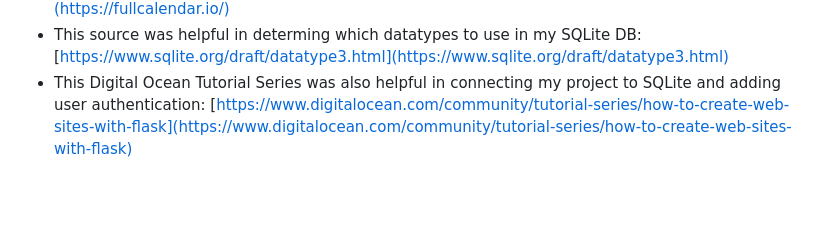
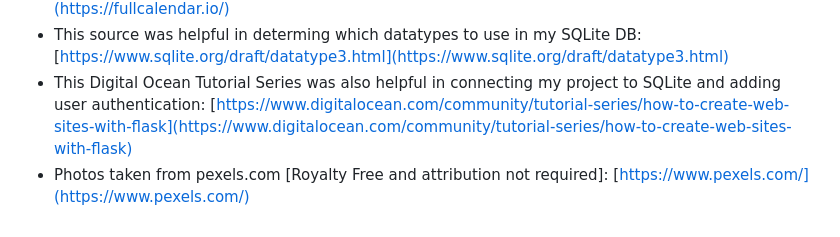
Before and after one commit to LukeM94/B8IT150-CA, a Markdown page: documentation.md, the part around the change. Rendered like a GitHub page; blank space fills up the shorter version.

Commit message:
Updating documentation

```diff
--- a/documentation.md
+++ b/documentation.md
@@ -98,3 +98,4 @@ The below are libraries used as part of this project, along with their licence t
 * FullCalendar used to display the jobs in a calendar view [MIT Licence]: [https://fullcalendar.io/](https://fullcalendar.io/)
 * This source was helpful in determing which datatypes to use in my SQLite DB: [https://www.sqlite.org/draft/datatype3.html](https://www.sqlite.org/draft/datatype3.html)
 * This Digital Ocean Tutorial Series was also helpful in connecting my project to SQLite and adding user authentication: [https://www.digitalocean.com/community/tutorial-series/how-to-create-web-sites-with-flask](https://www.digitalocean.com/community/tutorial-series/how-to-create-web-sites-with-flask)
+* Photos taken from pexels.com [Royalty Free and attribution not required]: [https://www.pexels.com/](https://www.pexels.com/)
```
